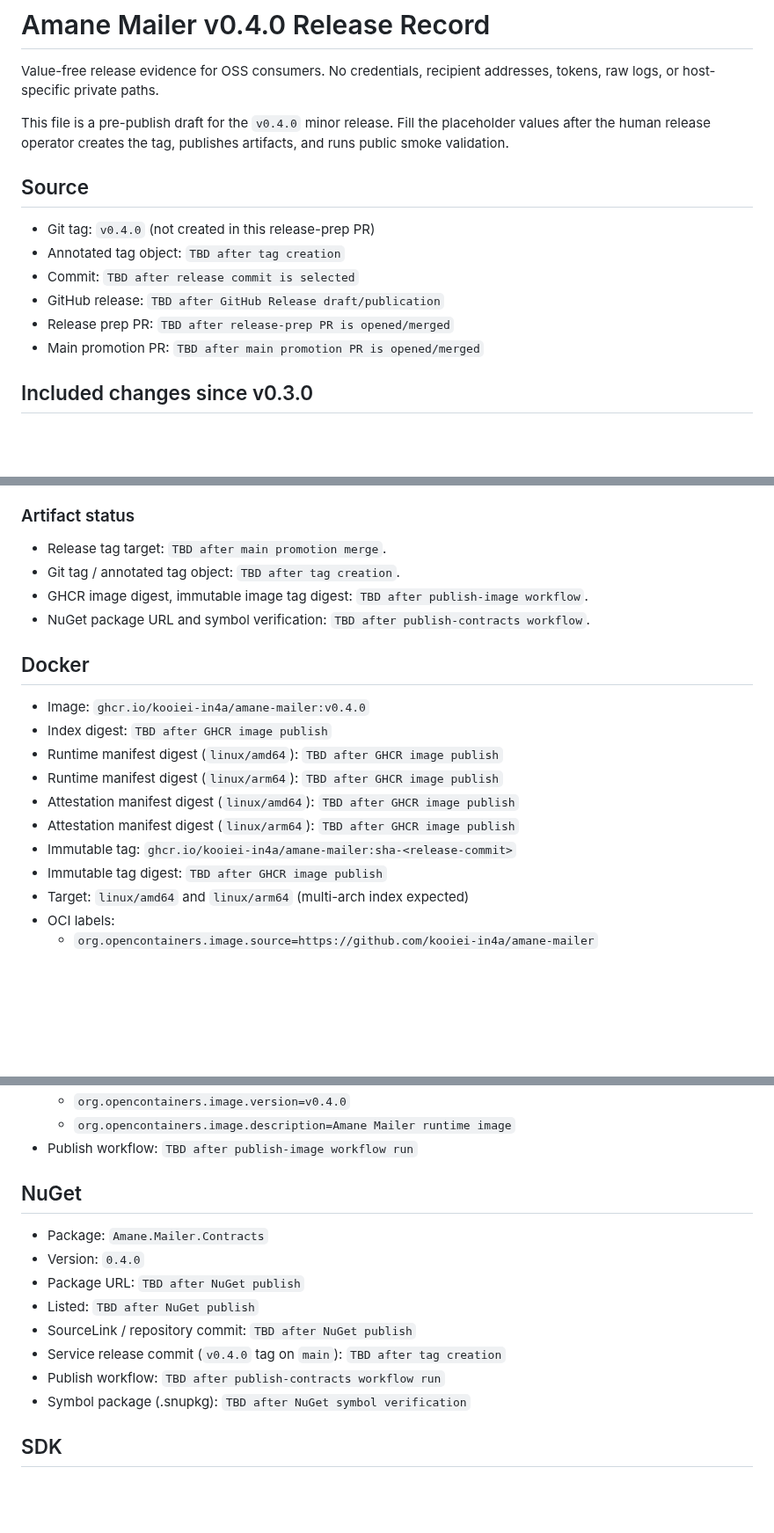
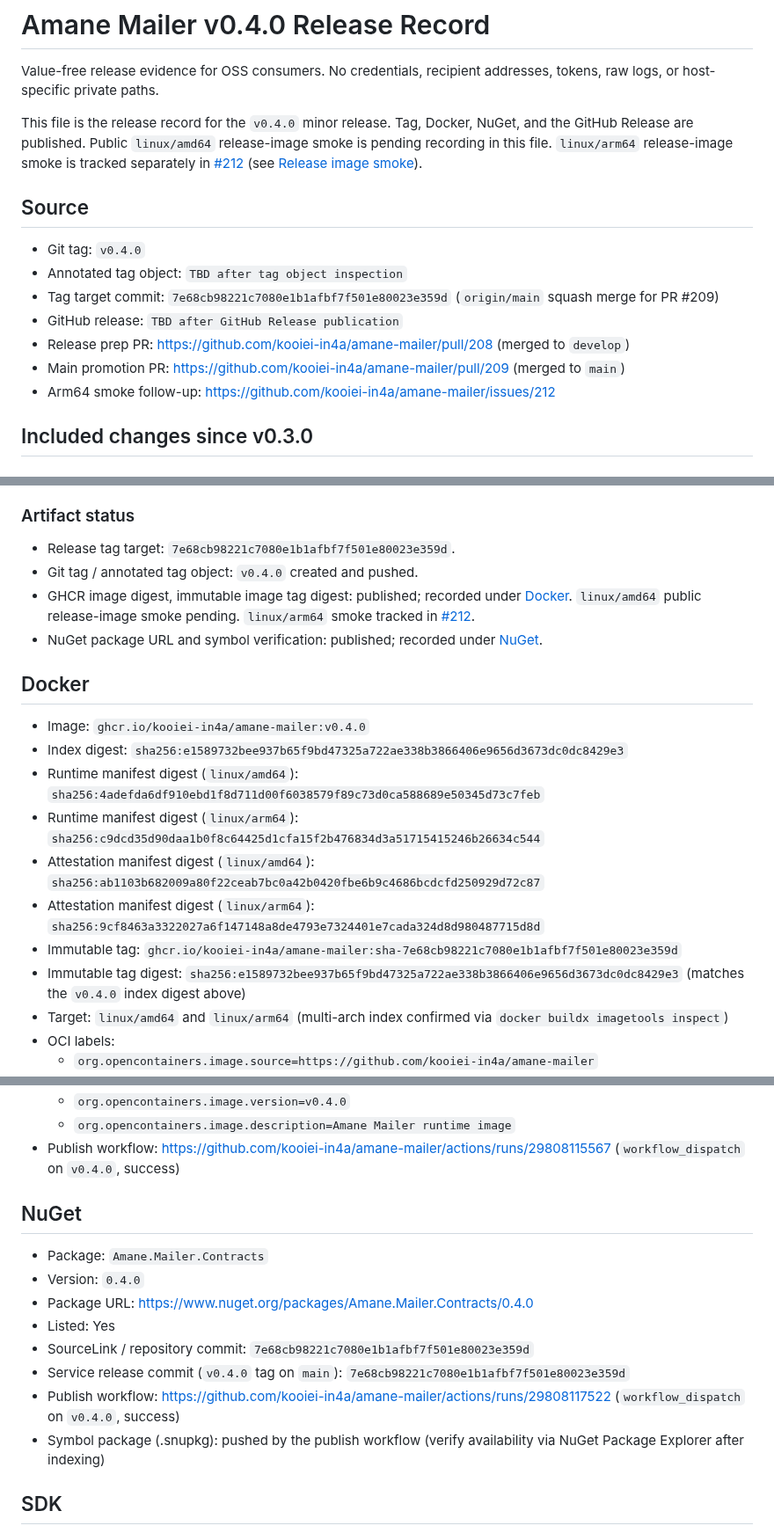
Before and after one commit to kooiei-in4a/amane-mailer, a Markdown page: docs/releases/v0.4.0.md, 3 parts joined by grey strips. Shown at 88% size. Drawn GitHub-style; blank space fills up the shorter version.

Commit message:
docs(release): close #188 handoff and track v0.4.0 arm64 smoke in #212
Update v0.3.0 and v0.4.0 release records after closing the v0.3.0-only arm64 smoke issue and opening follow-up #212. Record v0.4.0 publish artifact digests and NuGet URL.

Co-authored-by: Cursor <cursoragent@cursor.com>

```diff
--- a/docs/releases/v0.4.0.md
+++ b/docs/releases/v0.4.0.md
@@ -3,18 +3,25 @@
 Value-free release evidence for OSS consumers. No credentials, recipient addresses,
 tokens, raw logs, or host-specific private paths.
 
-This file is a pre-publish draft for the `v0.4.0` minor release. Fill the
-placeholder values after the human release operator creates the tag, publishes
-artifacts, and runs public smoke validation.
+This file is the release record for the `v0.4.0` minor release. Tag, Docker,
+NuGet, and the GitHub Release are published. Public `linux/amd64` release-image
+smoke is pending recording in this file. `linux/arm64` release-image smoke is
+tracked separately in
+[#212](https://github.com/kooiei-in4a/amane-mailer/issues/212) (see
+[Release image smoke](#release-image-smoke)).
 
 ## Source
 
-- Git tag: `v0.4.0` (not created in this release-prep PR)
-- Annotated tag object: `TBD after tag creation`
-- Commit: `TBD after release commit is selected`
-- GitHub release: `TBD after GitHub Release draft/publication`
-- Release prep PR: `TBD after release-prep PR is opened/merged`
-- Main promotion PR: `TBD after main promotion PR is opened/merged`
+- Git tag: `v0.4.0`
+- Annotated tag object: `TBD after tag object inspection`
+- Tag target commit: `7e68cb98221c7080e1b1afbf7f501e80023e359d`
+  (`origin/main` squash merge for PR #209)
+- GitHub release: `TBD after GitHub Release publication`
+- Release prep PR: <https://github.com/kooiei-in4a/amane-mailer/pull/208>
+  (merged to `develop`)
+- Main promotion PR: <https://github.com/kooiei-in4a/amane-mailer/pull/209>
+  (merged to `main`)
+- Arm64 smoke follow-up: <https://github.com/kooiei-in4a/amane-mailer/issues/212>
 
 ## Included changes since v0.3.0
 
@@ -92,21 +99,27 @@ publish completes.
 
 ### Artifact status
 
-- Release tag target: `TBD after main promotion merge`.
-- Git tag / annotated tag object: `TBD after tag creation`.
-- GHCR image digest, immutable image tag digest: `TBD after publish-image workflow`.
-- NuGet package URL and symbol verification: `TBD after publish-contracts workflow`.
+- Release tag target: `7e68cb98221c7080e1b1afbf7f501e80023e359d`.
+- Git tag / annotated tag object: `v0.4.0` created and pushed.
+- GHCR image digest, immutable image tag digest: published; recorded under
+  [Docker](#docker). `linux/amd64` public release-image smoke pending.
+  `linux/arm64` smoke tracked in
+  [#212](https://github.com/kooiei-in4a/amane-mailer/issues/212).
+- NuGet package URL and symbol verification: published; recorded under
+  [NuGet](#nuget).
 
 ## Docker
 
 - Image: `ghcr.io/kooiei-in4a/amane-mailer:v0.4.0`
-- Index digest: `TBD after GHCR image publish`
-- Runtime manifest digest (`linux/amd64`): `TBD after GHCR image publish`
-- Runtime manifest digest (`linux/arm64`): `TBD after GHCR image publish`
-- Attestation manifest digest (`linux/amd64`): `TBD after GHCR image publish`
-- Attestation manifest digest (`linux/arm64`): `TBD after GHCR image publish`
-- Immutable tag: `ghcr.io/kooiei-in4a/amane-mailer:sha-<release-commit>`
-- Immutable tag digest: `TBD after GHCR image publish`
-- Target: `linux/amd64` and `linux/arm64` (multi-arch index expected)
+- Index digest: `sha256:e1589732bee937b65f9bd47325a722ae338b3866406e9656d3673dc0dc8429e3`
+- Runtime manifest digest (`linux/amd64`): `sha256:4adefda6df910ebd1f8d711d00f6038579f89c73d0ca588689e50345d73c7feb`
+- Runtime manifest digest (`linux/arm64`): `sha256:c9dcd35d90daa1b0f8c64425d1cfa15f2b476834d3a51715415246b26634c544`
+- Attestation manifest digest (`linux/amd64`): `sha256:ab1103b682009a80f22ceab7bc0a42b0420fbe6b9c4686bcdcfd250929d72c87`
+- Attestation manifest digest (`linux/arm64`): `sha256:9cf8463a3322027a6f147148a8de4793e7324401e7cada324d8d980487715d8d`
+- Immutable tag: `ghcr.io/kooiei-in4a/amane-mailer:sha-7e68cb98221c7080e1b1afbf7f501e80023e359d`
+- Immutable tag digest: `sha256:e1589732bee937b65f9bd47325a722ae338b3866406e9656d3673dc0dc8429e3`
+  (matches the `v0.4.0` index digest above)
+- Target: `linux/amd64` and `linux/arm64` (multi-arch index confirmed via
+  `docker buildx imagetools inspect`)
 - OCI labels:
   - `org.opencontainers.image.source=https://github.com/kooiei-in4a/amane-mailer`
@@ -114,17 +127,21 @@ publish completes.
   - `org.opencontainers.image.version=v0.4.0`
   - `org.opencontainers.image.description=Amane Mailer runtime image`
-- Publish workflow: `TBD after publish-image workflow run`
+- Publish workflow: <https://github.com/kooiei-in4a/amane-mailer/actions/runs/29808115567>
+  (`workflow_dispatch` on `v0.4.0`, success)
 
 ## NuGet
 
 - Package: `Amane.Mailer.Contracts`
 - Version: `0.4.0`
-- Package URL: `TBD after NuGet publish`
-- Listed: `TBD after NuGet publish`
-- SourceLink / repository commit: `TBD after NuGet publish`
-- Service release commit (`v0.4.0` tag on `main`): `TBD after tag creation`
-- Publish workflow: `TBD after publish-contracts workflow run`
-- Symbol package (.snupkg): `TBD after NuGet symbol verification`
+- Package URL: <https://www.nuget.org/packages/Amane.Mailer.Contracts/0.4.0>
+- Listed: Yes
+- SourceLink / repository commit: `7e68cb98221c7080e1b1afbf7f501e80023e359d`
+- Service release commit (`v0.4.0` tag on `main`):
+  `7e68cb98221c7080e1b1afbf7f501e80023e359d`
+- Publish workflow: <https://github.com/kooiei-in4a/amane-mailer/actions/runs/29808117522>
+  (`workflow_dispatch` on `v0.4.0`, success)
+- Symbol package (.snupkg): pushed by the publish workflow (verify availability
+  via NuGet Package Explorer after indexing)
 
 ## SDK
 
```
Also changed, not shown: other parts of docs/releases/v0.4.0.md (+31 -2 lines), docs/releases/v0.3.0.md (+16 -8 lines).
